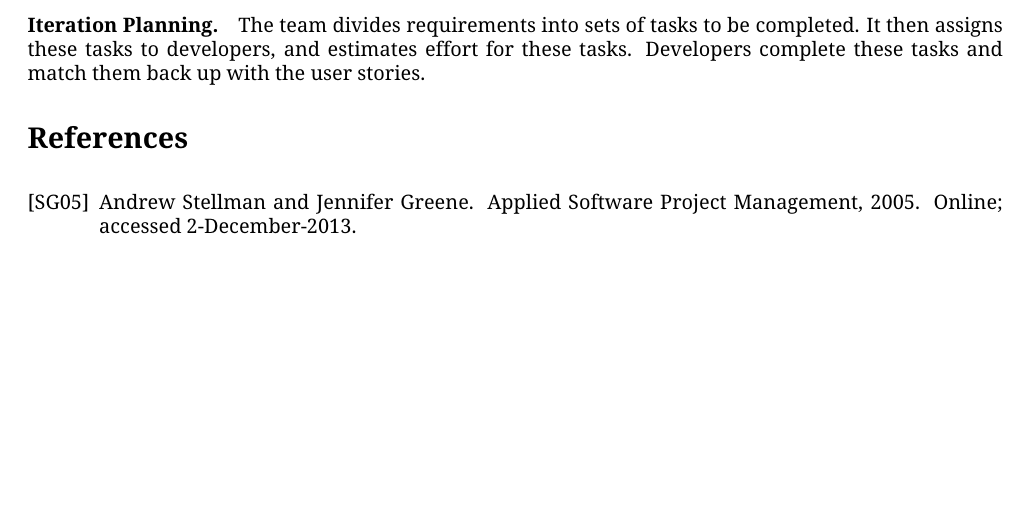
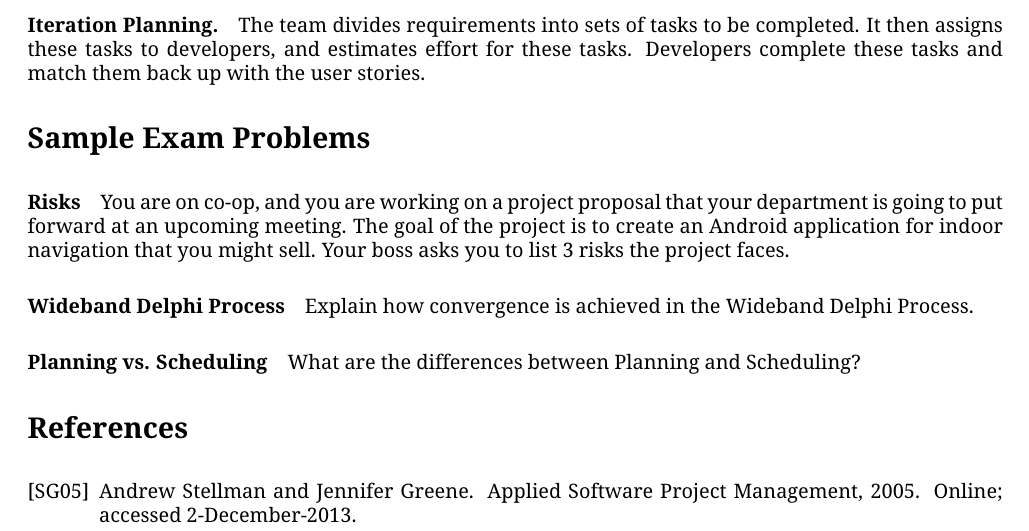
Before and after one commit to jzarnett/ece155, a LaTeX document (lectures/L21.tex): part of page 7 of 7, cut so that both start at the same text, the shorter picture padded with empty space. Compiled offline with pdfLaTeX.

Commit message:
L21 : add example exam questions

```diff
--- a/lectures/L21.tex
+++ b/lectures/L21.tex
@@ -331,6 +331,19 @@ It then assigns these tasks to developers, and estimates effort
 for these tasks. Developers complete these tasks and match them
 back up with the user stories.
 
+\section*{Sample Exam Problems}
+
+\paragraph{Risks}
+You are on co-op, and you are working on a project proposal that your department is going to put forward at an upcoming meeting. The goal of the project is to create an Android application for indoor navigation that you might sell. Your boss asks you to list 3 risks the project faces.
+
+\paragraph{Wideband Delphi Process}
+Explain how convergence is achieved in the Wideband Delphi Process.
+
+\paragraph{Planning vs. Scheduling }
+What are the differences between Planning and Scheduling?
+
+
+
 
 \input{bibliography.tex}
 
```
